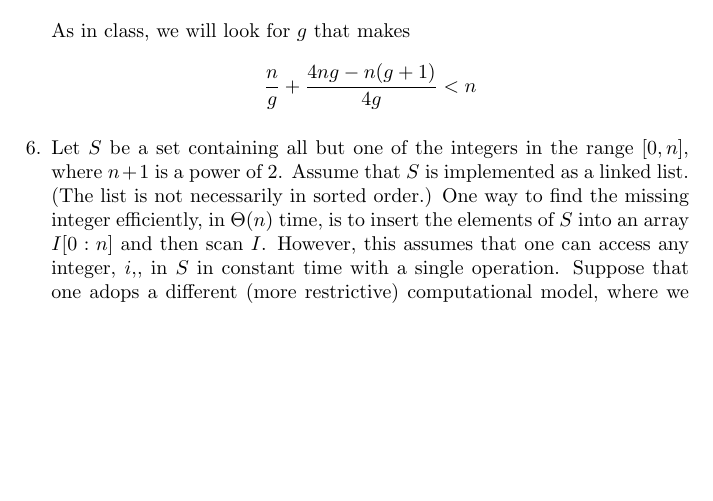
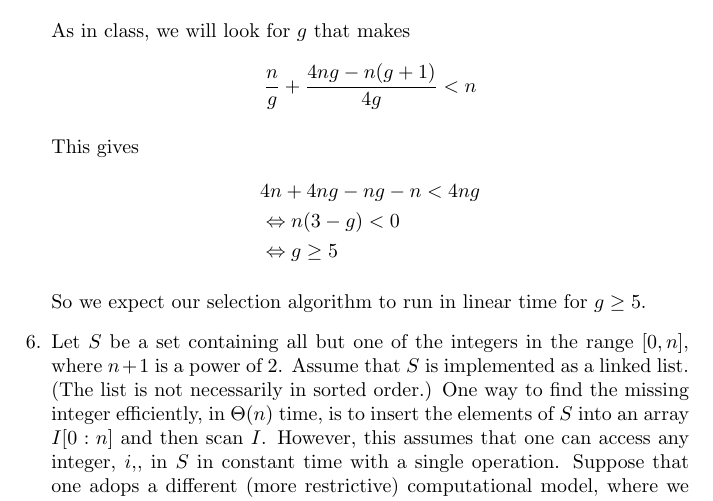
Before and after one commit to steiltre/CSci5421hw, a LaTeX problem sheet (hw1/hw1.tex): part of page 7 of 7, cut so that both start at the same text, the shorter picture padded with empty space. Compiled offline with pdfLaTeX.

Commit message:
Worked on problem 5

```diff
--- a/hw1/hw1.tex
+++ b/hw1/hw1.tex
@@ -318,6 +318,15 @@
       As in class, we will look for $g$ that makes
       \[ \frac{n}{g} + \frac{4ng - n(g+1)}{4g} < n\]
 
+      This gives
+      \begin{align*}
+        &4n + 4ng - ng - n < 4ng \\
+        &\Leftrightarrow n (3 - g) < 0\\
+        &\Leftrightarrow g \geq 5
+      \end{align*}
+
+      So we expect our selection algorithm to run in linear time for $g \geq 5$.
+
     \end{solution}
 
   \item Let $S$ be a set containing all but one of the integers in the range $[0, n]$, where $n+1$ is a power of 2. Assume that $S$ is implemented as
```
